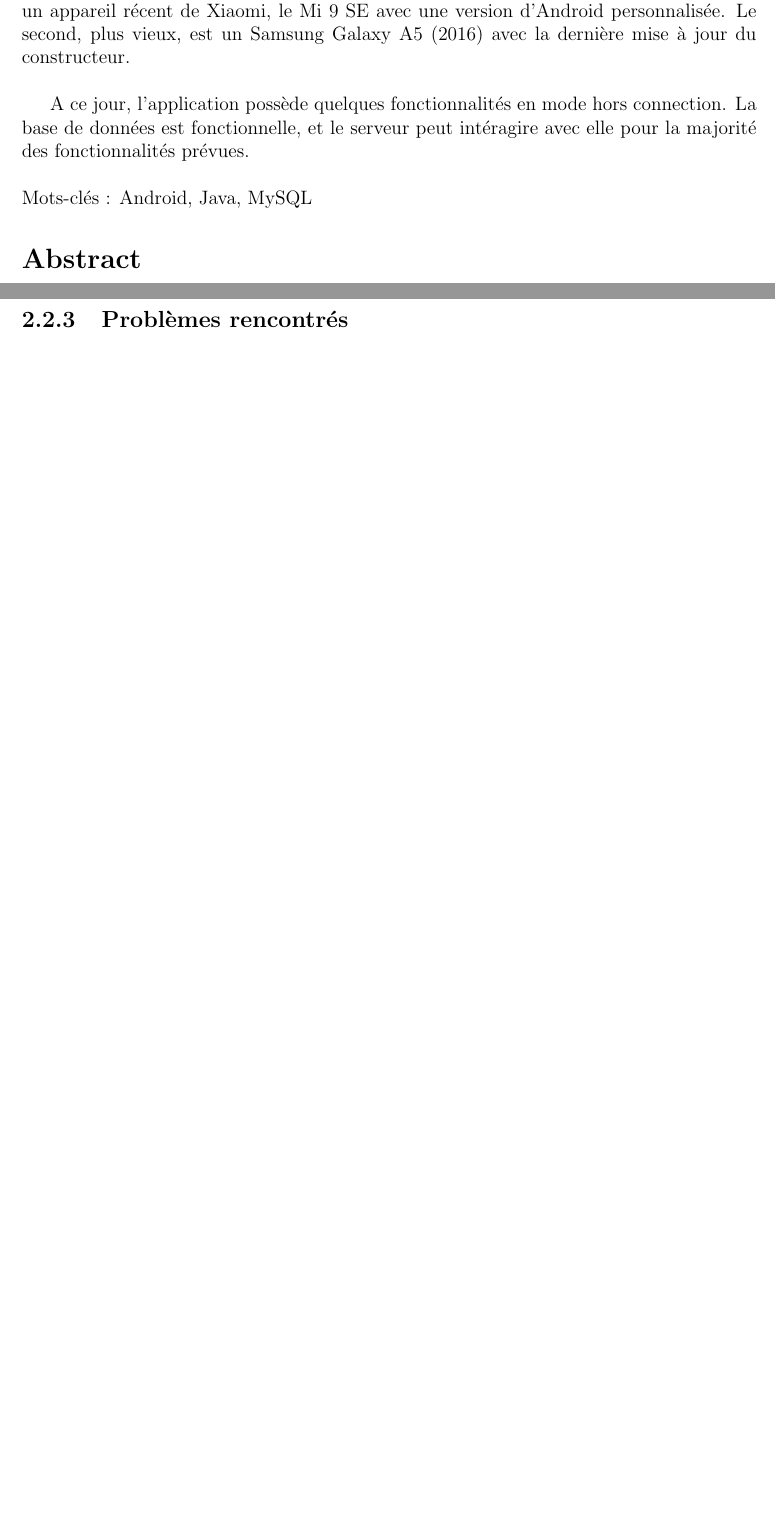
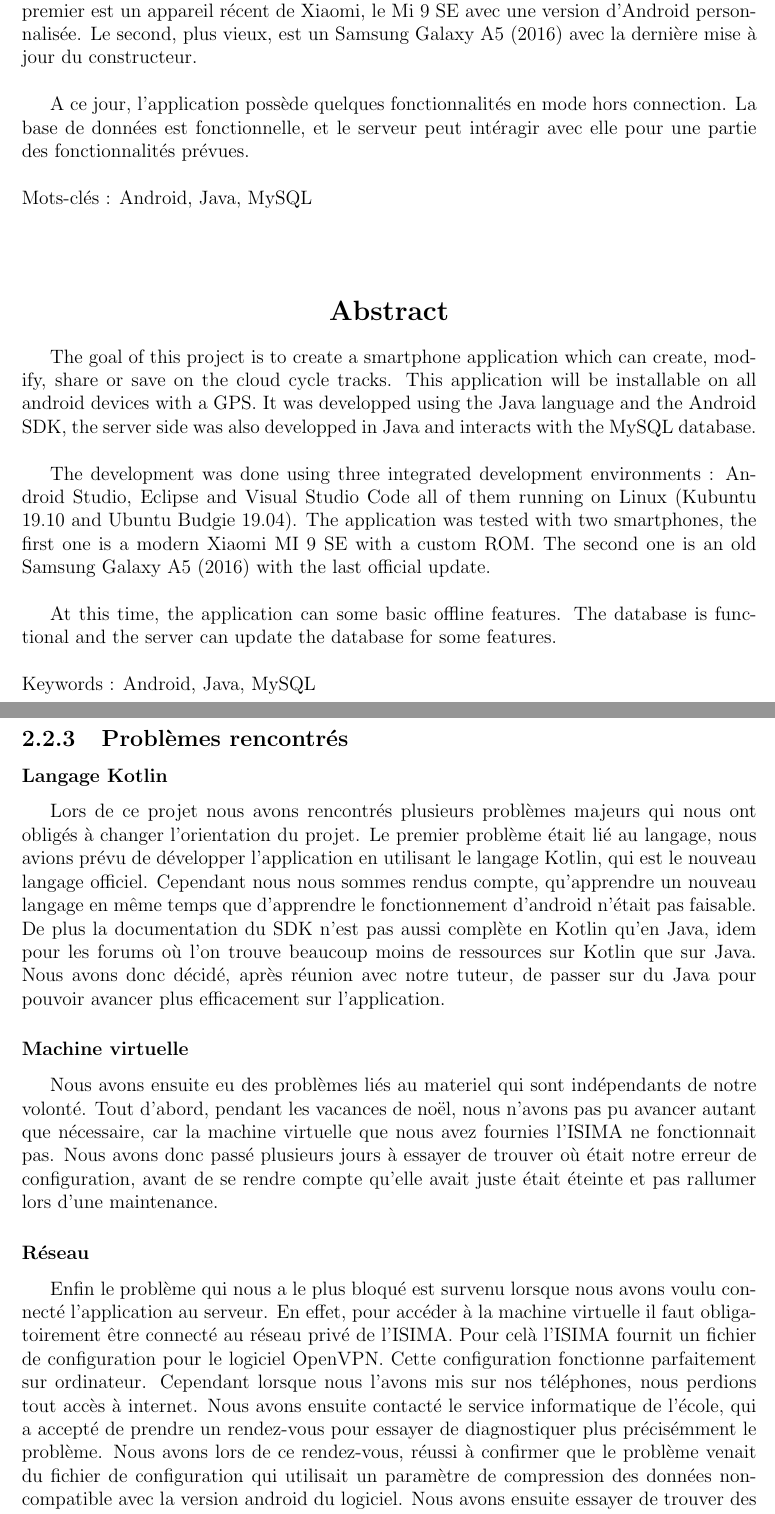
Before and after one commit to wiyochi/Projet-ZZ2, a LaTeX document (Rapport/BDD.tex, which reads Rapport/Partie_2/part2_3.tex): two parts of pages 2 and 8 of 9 before the commit and two parts of pages 2 and 9 of 10 after it, joined at a grey line, cut so that both start at the same text, the shorter picture padded with empty space. Compiled offline with pdfLaTeX.

Commit message:
Partie problèmes + abstract

```diff
--- a/Rapport/BDD.tex
+++ b/Rapport/BDD.tex
@@ -49,13 +49,25 @@
 	\\\par
-	Le développement a été réalisé avec les environnements de développement Android Studio, Eclipse et Visual Studio code sous Linux (Kubuntu 19.10 et Ubuntu Budgie 19.04). L'application a été utilisée et testée sur deux appareils mobiles différents.
+	Le développement a été réalisé avec les environnements de développement Android Studio, Eclipse et Visual Studio Code sous Linux (Kubuntu 19.10 et Ubuntu Budgie 19.04). L'application a été utilisée et testée sur deux appareils mobiles différents.
 	Le premier est un appareil récent de Xiaomi, le Mi 9 SE avec une version d'Android personnalisée.
 	Le second, plus vieux, est un Samsung Galaxy A5 (2016) avec la dernière mise à jour du constructeur.
 	\\\par
 	A ce jour, l'application possède quelques fonctionnalités en mode hors connection.
-	La base de données est fonctionnelle, et le serveur peut intéragire avec elle pour la majorité des fonctionnalités prévues.
+	La base de données est fonctionnelle, et le serveur peut intéragir avec elle pour une partie des fonctionnalités prévues.
 	\\\\
 	Mots-clés : Android, Java, MySQL
-\section*{Abstract}
+\section*{\center{Abstract}}
+\indent
+  The goal of this project is to create a smartphone application which can create, modify, share or save on the cloud cycle tracks.
+  This application will be installable on all android devices with a GPS.
+  It was developped using the Java language and the Android SDK, the server side was also developped in Java and interacts with the MySQL database.
+  \\\par
+  The development was done using three integrated development environments : Android Studio, Eclipse and Visual Studio Code all of them running on Linux (Kubuntu 19.10 and Ubuntu Budgie 19.04).
+  The application was tested with two smartphones, the first one is a modern Xiaomi MI 9 SE with a custom ROM. The second one is an old Samsung Galaxy A5 (2016) with the last official update.
+  \\\par
+  At this time, the application can some basic offline features. The database is functional and the server can update the database for some features.
+  \\\\
+  Keywords : Android, Java, MySQL
+\newpage
 \section*{Table des matières}
 \section*{Introduction}
 
--- a/Rapport/Partie_2/part2_3.tex
+++ b/Rapport/Partie_2/part2_3.tex
@@ -90,3 +90,19 @@ Pour ce qui est de la communication avec notre tuteur, nous devions envoyé des
 
 
 \subsection{Problèmes rencontrés}
+\subsubsection{Langage Kotlin}
+Lors de ce projet nous avons rencontrés plusieurs problèmes majeurs qui nous ont obligés à changer l'orientation du projet.
+Le premier problème était lié au langage, nous avions prévu de développer l'application en utilisant le langage Kotlin, qui est le nouveau langage officiel.
+Cependant nous nous sommes rendus compte, qu'apprendre un nouveau langage en même temps que d'apprendre le fonctionnement d'android n'était pas faisable.
+De plus la documentation du SDK n'est pas aussi complète en Kotlin qu'en Java, idem pour les forums où l'on trouve beaucoup moins de ressources sur Kotlin que sur Java.
+Nous avons donc décidé, après réunion avec notre tuteur, de passer sur du Java pour pouvoir avancer plus efficacement sur l'application.
+\subsubsection{Machine virtuelle}
+Nous avons ensuite eu des problèmes liés au materiel qui sont indépendants de notre volonté.
+Tout d'abord, pendant les vacances de noël, nous n'avons pas pu avancer autant que nécessaire, car la machine virtuelle que nous avez fournies l'ISIMA ne fonctionnait pas.
+Nous avons donc passé plusieurs jours à essayer de trouver où était notre erreur de configuration, avant de se rendre compte qu'elle avait juste était éteinte et pas rallumer lors d'une maintenance.
+\subsubsection{Réseau}
+Enfin le problème qui nous a le plus bloqué est survenu lorsque nous avons voulu connecté l'application au serveur. En effet, pour accéder à la machine virtuelle il faut obligatoirement être connecté au réseau privé de l'ISIMA.
+Pour celà l'ISIMA fournit un fichier de configuration pour le logiciel OpenVPN. Cette configuration fonctionne parfaitement sur ordinateur. Cependant lorsque nous l'avons mis sur nos téléphones, nous perdions tout accès à internet.
+Nous avons ensuite contacté le service informatique de l'école, qui a accepté de prendre un rendez-vous pour essayer de diagnostiquer plus précisémment le problème. Nous avons lors de ce rendez-vous, réussi à confirmer que le problème venait
+du fichier de configuration qui utilisait un paramètre de compression des données non-compatible avec la version android du logiciel. Nous avons ensuite essayer de trouver des solutions pour pouvoir continuer le projet.
+Une fois les délibération terminée, il fut conclu que nous n'aurions pas de solution dans les délais qui nous étaient imposés. Nous avons donc arrêter le développement de la partie réseau et serveur pour nous concenter sur un stockage local des informations.
```
Also changed, not shown: Rapport/Partie_2/part2.tex (+1 -1 lines), Rapport/BDD.pdf, Rapport/BDD.tex (2 more changed lines), Rapport/Partie_2/part2_3.tex (8 more changed lines).
